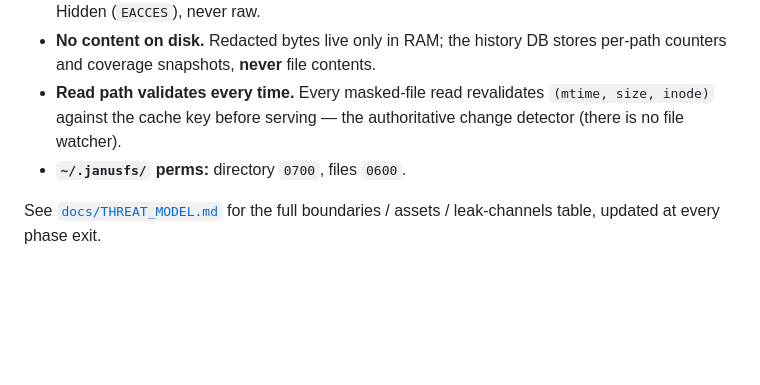
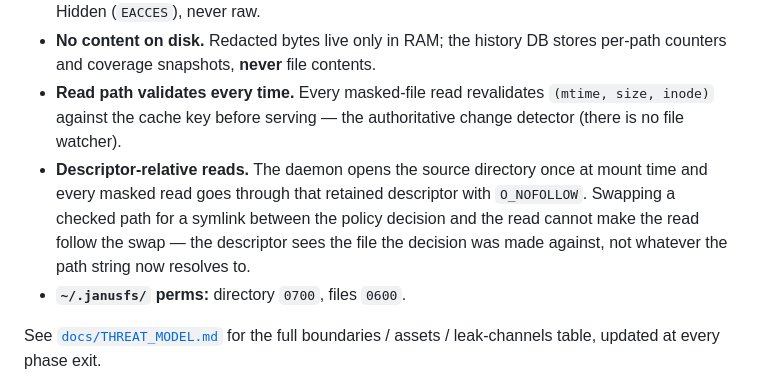
Before and after one commit to sarathsp06/janusfs, a Markdown page: README.md, the part around the change. GitHub-like rendering; blank space fills up the shorter version.

Commit message:
docs(readme): note descriptor-relative read path in security model
Adds a Security-model bullet reflecting PRP 05: masked reads go through a
retained source-directory descriptor with O_NOFOLLOW, so a symlink swapped
in between the decision and the read cannot make the read follow it.

Co-Authored-By: Claude Opus 4.7 (1M context) <noreply@anthropic.com>

```diff
--- a/README.md
+++ b/README.md
@@ -457,6 +457,7 @@ $ janusfs check
 - **Fail-closed under all faults.** Parser errors, cache corruption, redactor panics → paths read as Hidden (`EACCES`), never raw.
 - **No content on disk.** Redacted bytes live only in RAM; the history DB stores per-path counters and coverage snapshots, **never** file contents.
 - **Read path validates every time.** Every masked-file read revalidates `(mtime, size, inode)` against the cache key before serving — the authoritative change detector (there is no file watcher).
+- **Descriptor-relative reads.** The daemon opens the source directory once at mount time and every masked read goes through that retained descriptor with `O_NOFOLLOW`. Swapping a checked path for a symlink between the policy decision and the read cannot make the read follow the swap — the descriptor sees the file the decision was made against, not whatever the path string now resolves to.
 - **`~/.janusfs/` perms:** directory `0700`, files `0600`.
 
 See [`docs/THREAT_MODEL.md`](docs/THREAT_MODEL.md) for the full boundaries / assets / leak-channels table, updated at every phase exit.
```
